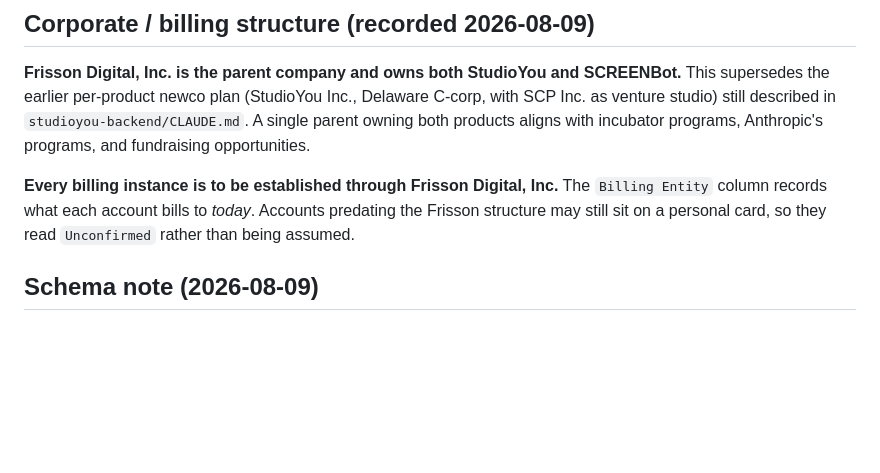
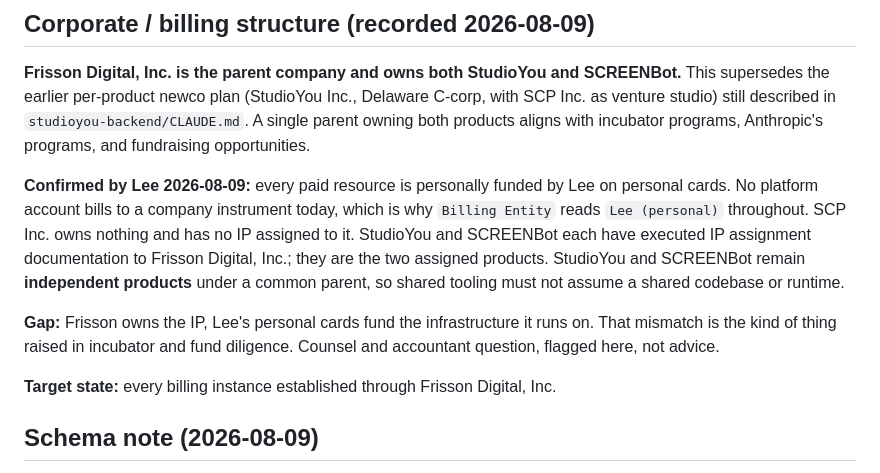
Before and after one commit to supercreativepeople/studioyou-app, a Markdown page: SERVICES.md, the part around one of its changes. Drawn GitHub-style; blank space fills up the shorter version.

```diff
--- a/SERVICES.md
+++ b/SERVICES.md
@@ -6,7 +6,11 @@ Every external platform/service this project depends on. Update at session close
 
 **Frisson Digital, Inc. is the parent company and owns both StudioYou and SCREENBot.** This supersedes the earlier per-product newco plan (StudioYou Inc., Delaware C-corp, with SCP Inc. as venture studio) still described in `studioyou-backend/CLAUDE.md`. A single parent owning both products aligns with incubator programs, Anthropic's programs, and fundraising opportunities.
 
-**Every billing instance is to be established through Frisson Digital, Inc.** The `Billing Entity` column records what each account bills to *today*. Accounts predating the Frisson structure may still sit on a personal card, so they read `Unconfirmed` rather than being assumed.
+**Confirmed by Lee 2026-08-09:** every paid resource is personally funded by Lee on personal cards. No platform account bills to a company instrument today, which is why `Billing Entity` reads `Lee (personal)` throughout. SCP Inc. owns nothing and has no IP assigned to it. StudioYou and SCREENBot each have executed IP assignment documentation to Frisson Digital, Inc.; they are the two assigned products. StudioYou and SCREENBot remain **independent products** under a common parent, so shared tooling must not assume a shared codebase or runtime.
+
+**Gap:** Frisson owns the IP, Lee's personal cards fund the infrastructure it runs on. That mismatch is the kind of thing raised in incubator and fund diligence. Counsel and accountant question, flagged here, not advice.
+
+**Target state:** every billing instance established through Frisson Digital, Inc.
 
 ## Schema note (2026-08-09)
 
```
Also changed, not shown: other parts of SERVICES.md (+7 -7 lines), handoffs/2026-08-09-platform-tracker-buildout.md (added, +24 -0 lines).
